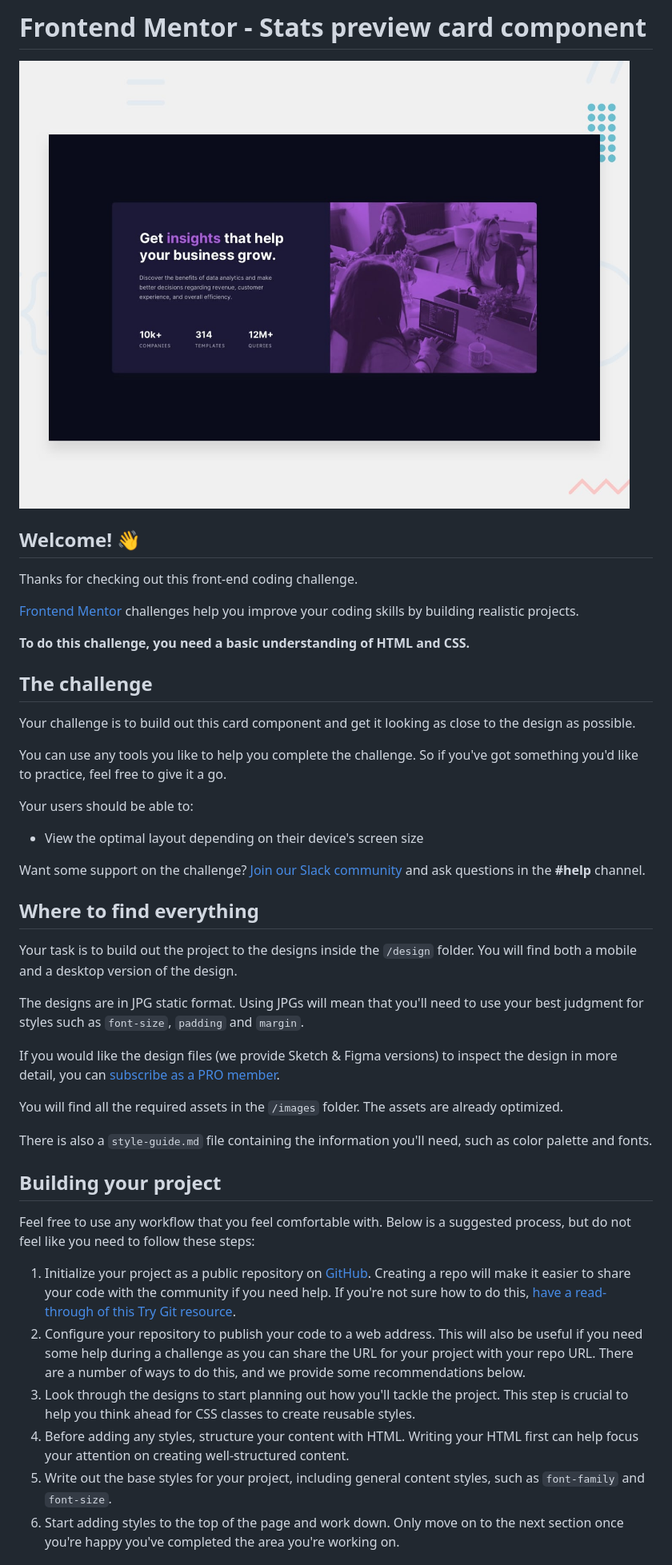
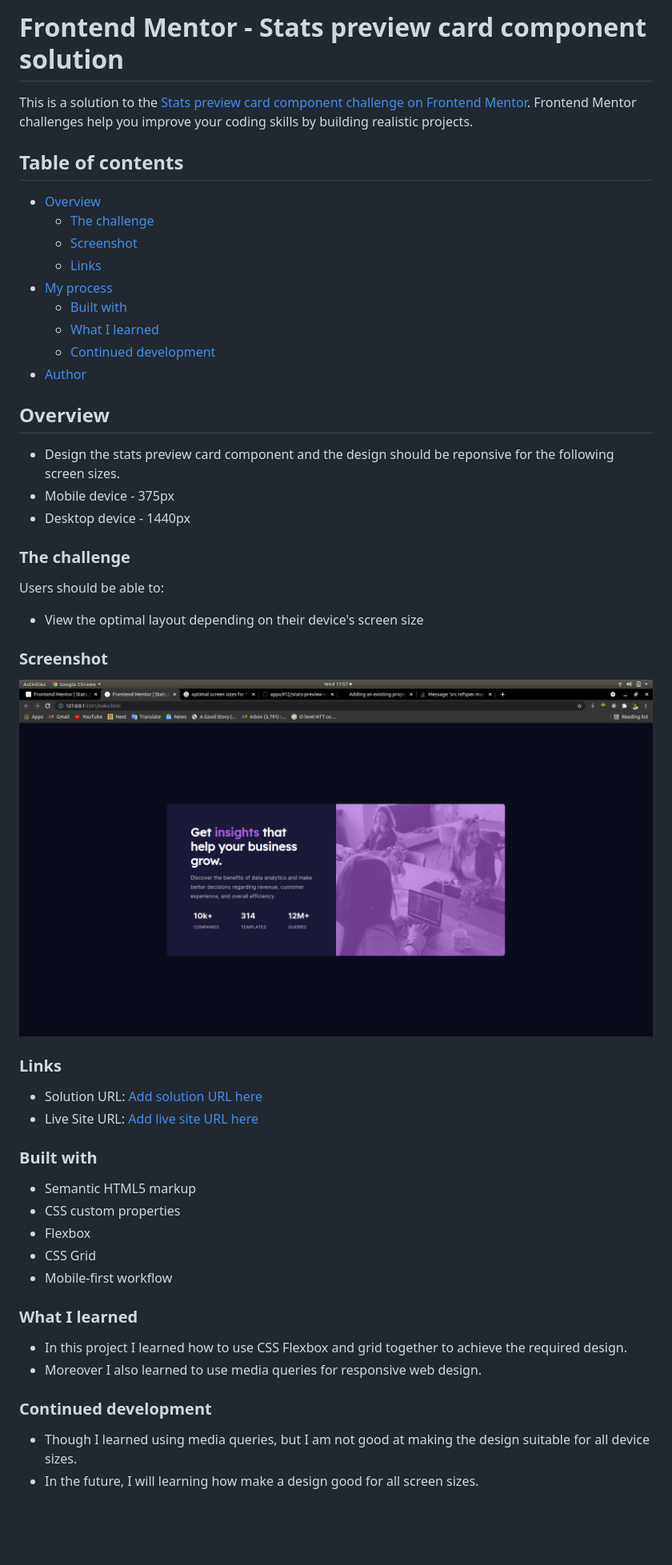
Before and after one commit to appu912/stats-preview-card-component-main, a Markdown page: README.md, the part around the change printed below. Shown: that part at 80% size. Rendered like a GitHub page; pictures changed too: design/desktop-preview.jpg (deleted), screenshot.png (added); blank space fills up the shorter version.

```diff
--- a/README.md
+++ b/README.md
@@ -1,47 +1,54 @@
-# Frontend Mentor - Stats preview card component
+# Frontend Mentor - Stats preview card component solution
 
-![Design preview for the Stats preview card component coding challenge](./design/desktop-preview.jpg)
+This is a solution to the [Stats preview card component challenge on Frontend Mentor](https://www.frontendmentor.io/challenges/stats-preview-card-component-8JqbgoU62). Frontend Mentor challenges help you improve your coding skills by building realistic projects.
 
-## Welcome! 👋
+## Table of contents
 
-Thanks for checking out this front-end coding challenge.
+- [Overview](#overview)
+  - [The challenge](#the-challenge)
+  - [Screenshot](#screenshot)
+  - [Links](#links)
+- [My process](#my-process)
+  - [Built with](#built-with)
+  - [What I learned](#what-i-learned)
+  - [Continued development](#continued-development)
+- [Author](#author)
+## Overview
 
-[Frontend Mentor](https://www.frontendmentor.io) challenges help you improve your coding skills by building realistic projects.
+- Design the stats preview card component and the design should be reponsive for the following screen sizes.
+- Mobile device - 375px
+- Desktop device - 1440px
 
-**To do this challenge, you need a basic understanding of HTML and CSS.**
+### The challenge
 
-## The challenge
-
-Your challenge is to build out this card component and get it looking as close to the design as possible.
-
-You can use any tools you like to help you complete the challenge. So if you've got something you'd like to practice, feel free to give it a go.
-
-Your users should be able to:
+Users should be able to:
 
 - View the optimal layout depending on their device's screen size
 
-Want some support on the challenge? [Join our Slack community](https://www.frontendmentor.io/slack) and ask questions in the **#help** channel.
+### Screenshot
 
-## Where to find everything
+![Design for stats-preview-card-component-main](./screenshot.png)
+### Links
 
-Your task is to build out the project to the designs inside the `/design` folder. You will find both a mobile and a desktop version of the design.
+- Solution URL: [Add solution URL here](https://your-solution-url.com)
+- Live Site URL: [Add live site URL here](https://your-live-site-url.com)
 
-The designs are in JPG static format. Using JPGs will mean that you'll need to use your best judgment for styles such as `font-size`, `padding` and `margin`.
+### Built with
 
-If you would like the design files (we provide Sketch & Figma versions) to inspect the design in more detail, you can [subscribe as a PRO member](https://www.frontendmentor.io/pro).
+- Semantic HTML5 markup
+- CSS custom properties
+- Flexbox
+- CSS Grid
+- Mobile-first workflow
 
-You will find all the required assets in the `/images` folder. The assets are already optimized.
+### What I learned
 
-There is also a `style-guide.md` file containing the information you'll need, such as color palette and fonts.
+- In this project I learned how to use CSS Flexbox and grid together to achieve the required design.
+- Moreover I also learned to use media queries for responsive web design.
 
-## Building your project
 
-Feel free to use any workflow that you feel comfortable with. Below is a suggested process, but do not feel like you need to follow these steps:
+### Continued development
 
-1. Initialize your project as a public repository on [GitHub](https://github.com/). Creating a repo will make it easier to share your code with the community if you need help. If you're not sure how to do this, [have a read-through of this Try Git resource](https://try.github.io/).
-2. Configure your repository to publish your code to a web address. This will also be useful if you need some help during a challenge as you can share the URL for your project with your repo URL. There are a number of ways to do this, and we provide some recommendations below.
-3. Look through the designs to start planning out how you'll tackle the project. This step is crucial to help you think ahead for CSS classes to create reusable styles.
-4. Before adding any styles, structure your content with HTML. Writing your HTML first can help focus your attention on creating well-structured content.
-5. Write out the base styles for your project, including general content styles, such as `font-family` and `font-size`.
-6. Start adding styles to the top of the page and work down. Only move on to the next section once you're happy you've completed the area you're working on.
+- Though I learned using media queries, but I am not good at making the design suitable for all device sizes.
+- In the future, I will learning how make a design good for all screen sizes.
 
```
Also changed, not shown: other parts of README.md (+3 -42 lines), README-template.md (deleted, +0 -73 lines).
